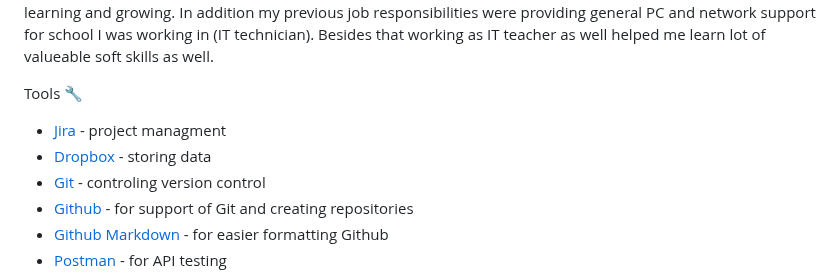
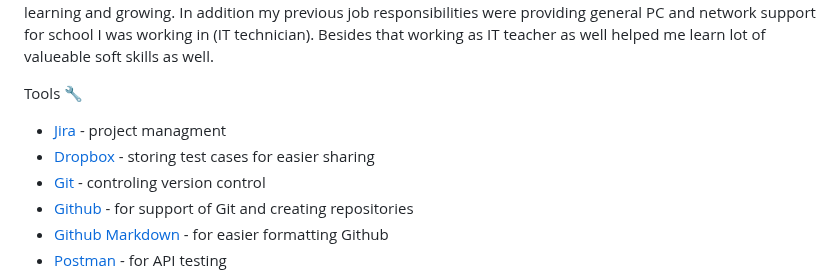
Before and after one commit to cinebh-1/QA, a Markdown page: README.md, the part around the change. Rendered like a GitHub page.

```diff
--- a/README.md
+++ b/README.md
@@ -11,7 +11,7 @@ Being in IT world for long enough I have gone through lot of stuff. When I stumb
 
 Tools 🔧
 - [Jira](https://www.atlassian.com/software/jira) - project managment
-- [Dropbox](https://www.dropbox.com/) - storing data
+- [Dropbox](https://www.dropbox.com/) - storing test cases for easier sharing
 - [Git](https://git-scm.com/) - controling version control
 - [Github](https://github.com/) - for support of Git and creating repositories
 - [Github Markdown](https://docs.github.com/en/get-started/writing-on-github/getting-started-with-writing-and-formatting-on-github/basic-writing-and-formatting-syntax) - for easier formatting Github
```
